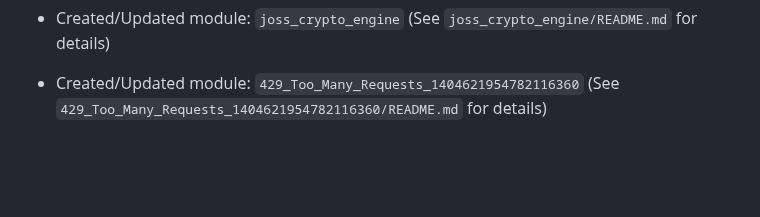
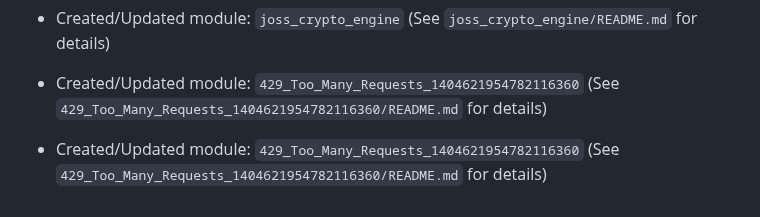
Before and after one commit to rachelsaputri/autoai, a Markdown page: README.md, the part around the change. Drawn GitHub-style; blank space fills up the shorter version.

Commit message:
feat(ai): autonomous polyglot update for 2 files [14:58:55]
Co-authored-by: BOTCAHX <tioclkp02@gmail.com>

```diff
--- a/README.md
+++ b/README.md
@@ -598,3 +598,5 @@
 - Created/Updated module: `joss_crypto_engine` (See `joss_crypto_engine/README.md` for details)
 
 - Created/Updated module: `429_Too_Many_Requests_1404621954782116360` (See `429_Too_Many_Requests_1404621954782116360/README.md` for details)
+
+- Created/Updated module: `429_Too_Many_Requests_1404621954782116360` (See `429_Too_Many_Requests_1404621954782116360/README.md` for details)
```
